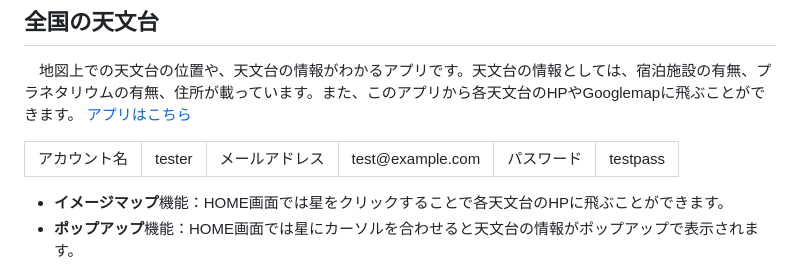
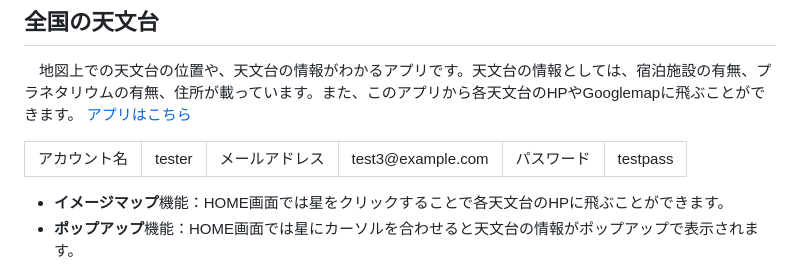
Before and after one commit to Fua-0624/Levtech_web_observatory, a Markdown page: README.md, the part around the change. Drawn GitHub-style.

Commit message:
Update README.md
テストアカウントのメールアドレスを変更しました。

```diff
--- a/README.md
+++ b/README.md
@@ -15,7 +15,7 @@
      <tbody>
          <tr>
              <td>アカウント名</td><td>tester</td>
-             <td>メールアドレス</td><td>test@example.com</td>
+             <td>メールアドレス</td><td>test3@example.com</td>
              <td>パスワード</td><td>testpass</td>
          </tr>
      </tbody>
```
